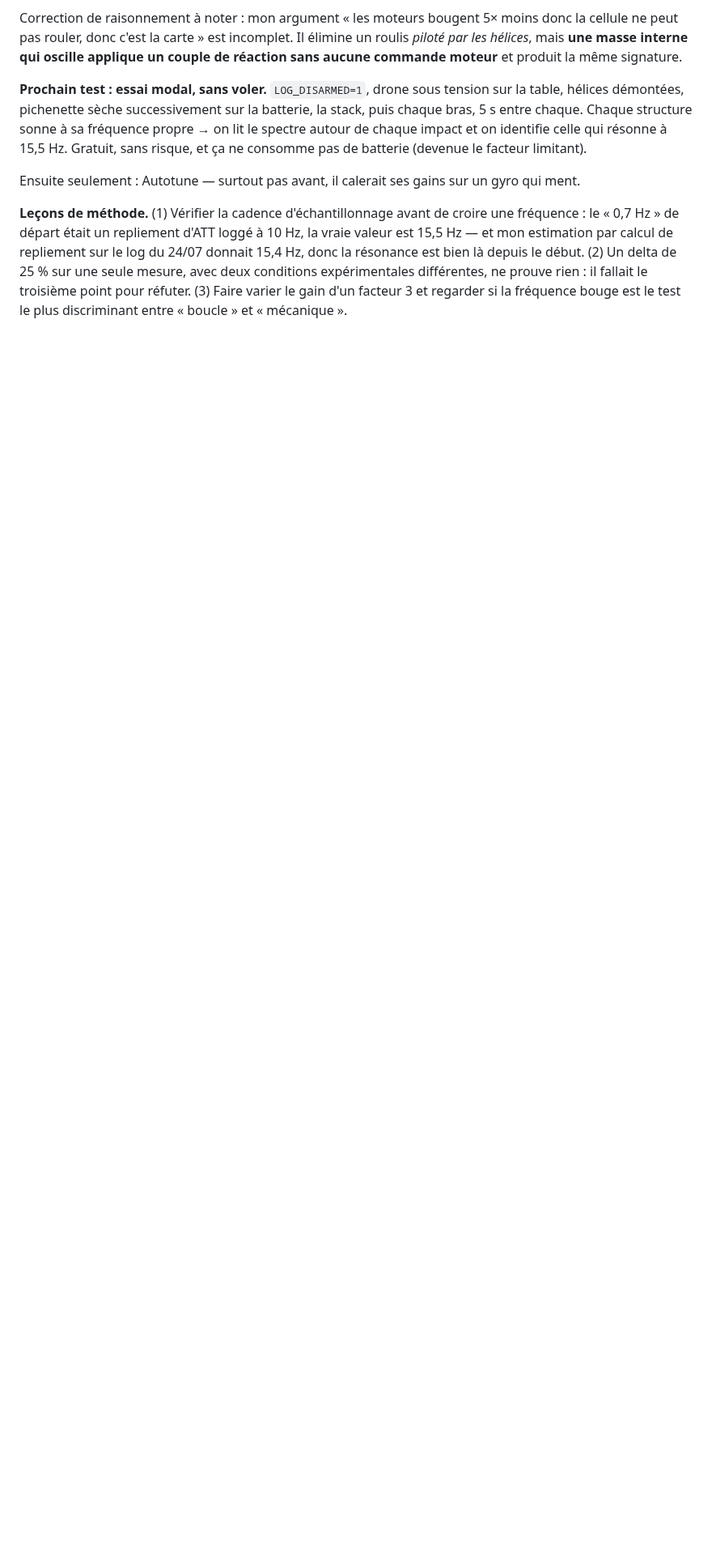
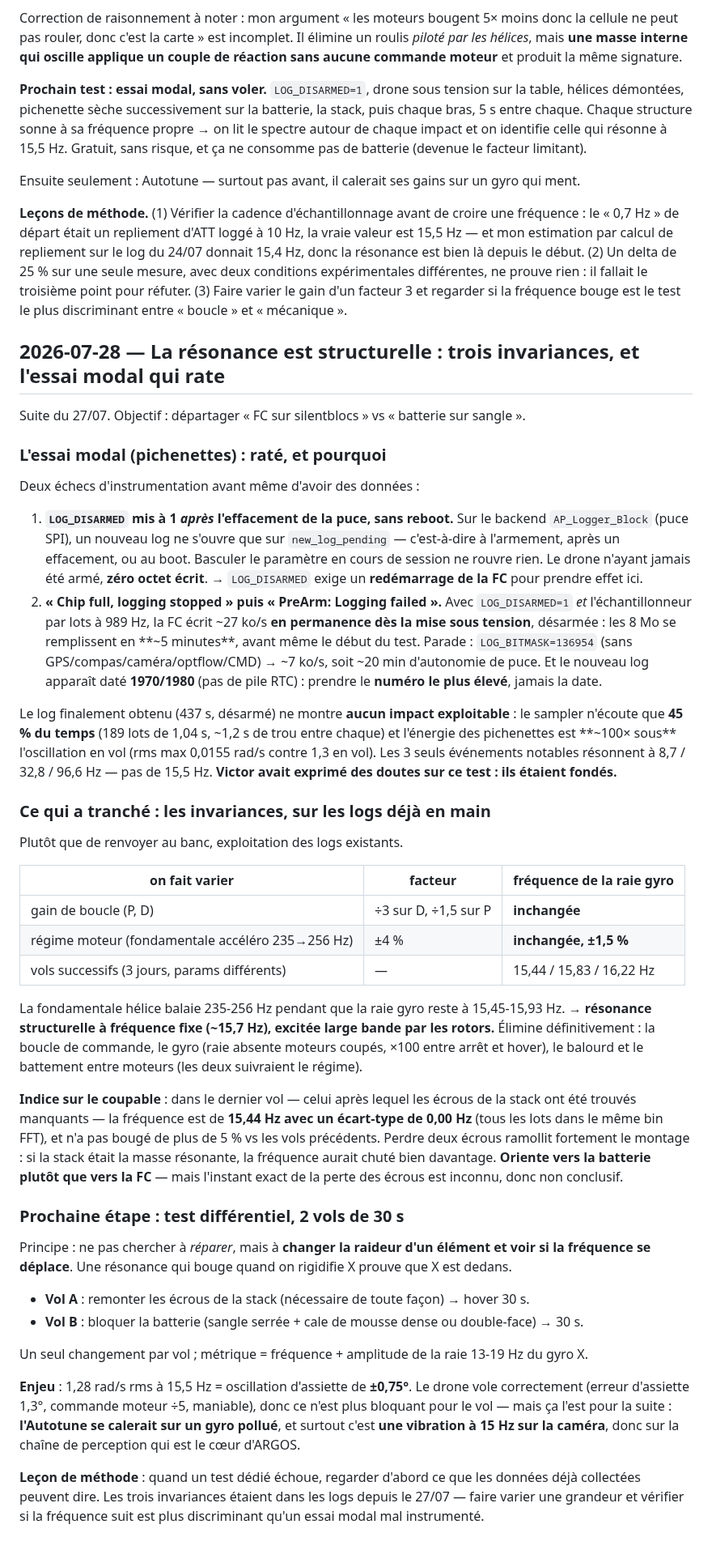
Before and after one commit to victormonnot/argos, a Markdown page: docs/journal.md, the part around the change. Shown at 81% size. Drawn GitHub-style; blank space fills up the shorter version.

Commit message:
doc: Add detailed journal entry on structural resonance and modal testing failures

```diff
--- a/docs/journal.md
+++ b/docs/journal.md
@@ -1446,3 +1446,72 @@ donc la résonance est bien là depuis le début. (2) Un delta de 25 % sur une s
 deux conditions expérimentales différentes, ne prouve rien : il fallait le troisième point
 pour réfuter. (3) Faire varier le gain d'un facteur 3 et regarder si la fréquence bouge est le
 test le plus discriminant entre « boucle » et « mécanique ».
+
+## 2026-07-28 — La résonance est structurelle : trois invariances, et l'essai modal qui rate
+
+Suite du 27/07. Objectif : départager « FC sur silentblocs » vs « batterie sur sangle ».
+
+### L'essai modal (pichenettes) : raté, et pourquoi
+
+Deux échecs d'instrumentation avant même d'avoir des données :
+
+1. **`LOG_DISARMED` mis à 1 *après* l'effacement de la puce, sans reboot.** Sur le backend
+   `AP_Logger_Block` (puce SPI), un nouveau log ne s'ouvre que sur `new_log_pending` —
+   c'est-à-dire à l'armement, après un effacement, ou au boot. Basculer le paramètre en cours
+   de session ne rouvre rien. Le drone n'ayant jamais été armé, **zéro octet écrit**.
+   → `LOG_DISARMED` exige un **redémarrage de la FC** pour prendre effet ici.
+2. **« Chip full, logging stopped » puis « PreArm: Logging failed ».** Avec `LOG_DISARMED=1`
+   *et* l'échantillonneur par lots à 989 Hz, la FC écrit ~27 ko/s **en permanence dès la mise
+   sous tension**, désarmée : les 8 Mo se remplissent en **~5 minutes**, avant même le début du
+   test. Parade : `LOG_BITMASK=136954` (sans GPS/compas/caméra/optflow/CMD) → ~7 ko/s, soit
+   ~20 min d'autonomie de puce. Et le nouveau log apparaît daté **1970/1980** (pas de pile
+   RTC) : prendre le **numéro le plus élevé**, jamais la date.
+
+Le log finalement obtenu (437 s, désarmé) ne montre **aucun impact exploitable** : le sampler
+n'écoute que **45 % du temps** (189 lots de 1,04 s, ~1,2 s de trou entre chaque) et l'énergie
+des pichenettes est **~100× sous** l'oscillation en vol (rms max 0,0155 rad/s contre 1,3 en
+vol). Les 3 seuls événements notables résonnent à 8,7 / 32,8 / 96,6 Hz — pas de 15,5 Hz.
+**Victor avait exprimé des doutes sur ce test : ils étaient fondés.**
+
+### Ce qui a tranché : les invariances, sur les logs déjà en main
+
+Plutôt que de renvoyer au banc, exploitation des logs existants.
+
+| on fait varier | facteur | fréquence de la raie gyro |
+|---|---|---|
+| gain de boucle (P, D) | ÷3 sur D, ÷1,5 sur P | **inchangée** |
+| régime moteur (fondamentale accéléro 235→256 Hz) | ±4 % | **inchangée, ±1,5 %** |
+| vols successifs (3 jours, params différents) | — | 15,44 / 15,83 / 16,22 Hz |
+
+La fondamentale hélice balaie 235-256 Hz pendant que la raie gyro reste à 15,45-15,93 Hz.
+→ **résonance structurelle à fréquence fixe (~15,7 Hz), excitée large bande par les rotors.**
+Élimine définitivement : la boucle de commande, le gyro (raie absente moteurs coupés, ×100
+entre arrêt et hover), le balourd et le battement entre moteurs (les deux suivraient le régime).
+
+**Indice sur le coupable** : dans le dernier vol — celui après lequel les écrous de la stack
+ont été trouvés manquants — la fréquence est de **15,44 Hz avec un écart-type de 0,00 Hz**
+(tous les lots dans le même bin FFT), et n'a pas bougé de plus de 5 % vs les vols précédents.
+Perdre deux écrous ramollit fortement le montage : si la stack était la masse résonante, la
+fréquence aurait chuté bien davantage. **Oriente vers la batterie plutôt que vers la FC** —
+mais l'instant exact de la perte des écrous est inconnu, donc non conclusif.
+
+### Prochaine étape : test différentiel, 2 vols de 30 s
+
+Principe : ne pas chercher à *réparer*, mais à **changer la raideur d'un élément et voir si la
+fréquence se déplace**. Une résonance qui bouge quand on rigidifie X prouve que X est dedans.
+
+- **Vol A** : remonter les écrous de la stack (nécessaire de toute façon) → hover 30 s.
+- **Vol B** : bloquer la batterie (sangle serrée + cale de mousse dense ou double-face) → 30 s.
+
+Un seul changement par vol ; métrique = fréquence + amplitude de la raie 13-19 Hz du gyro X.
+
+**Enjeu** : 1,28 rad/s rms à 15,5 Hz = oscillation d'assiette de **±0,75°**. Le drone vole
+correctement (erreur d'assiette 1,3°, commande moteur ÷5, maniable), donc ce n'est plus
+bloquant pour le vol — mais ça l'est pour la suite : **l'Autotune se calerait sur un gyro
+pollué**, et surtout c'est **une vibration à 15 Hz sur la caméra**, donc sur la chaîne de
+perception qui est le cœur d'ARGOS.
+
+**Leçon de méthode** : quand un test dédié échoue, regarder d'abord ce que les données déjà
+collectées peuvent dire. Les trois invariances étaient dans les logs depuis le 27/07 — faire
+varier une grandeur et vérifier si la fréquence suit est plus discriminant qu'un essai modal
+mal instrumenté.
```
